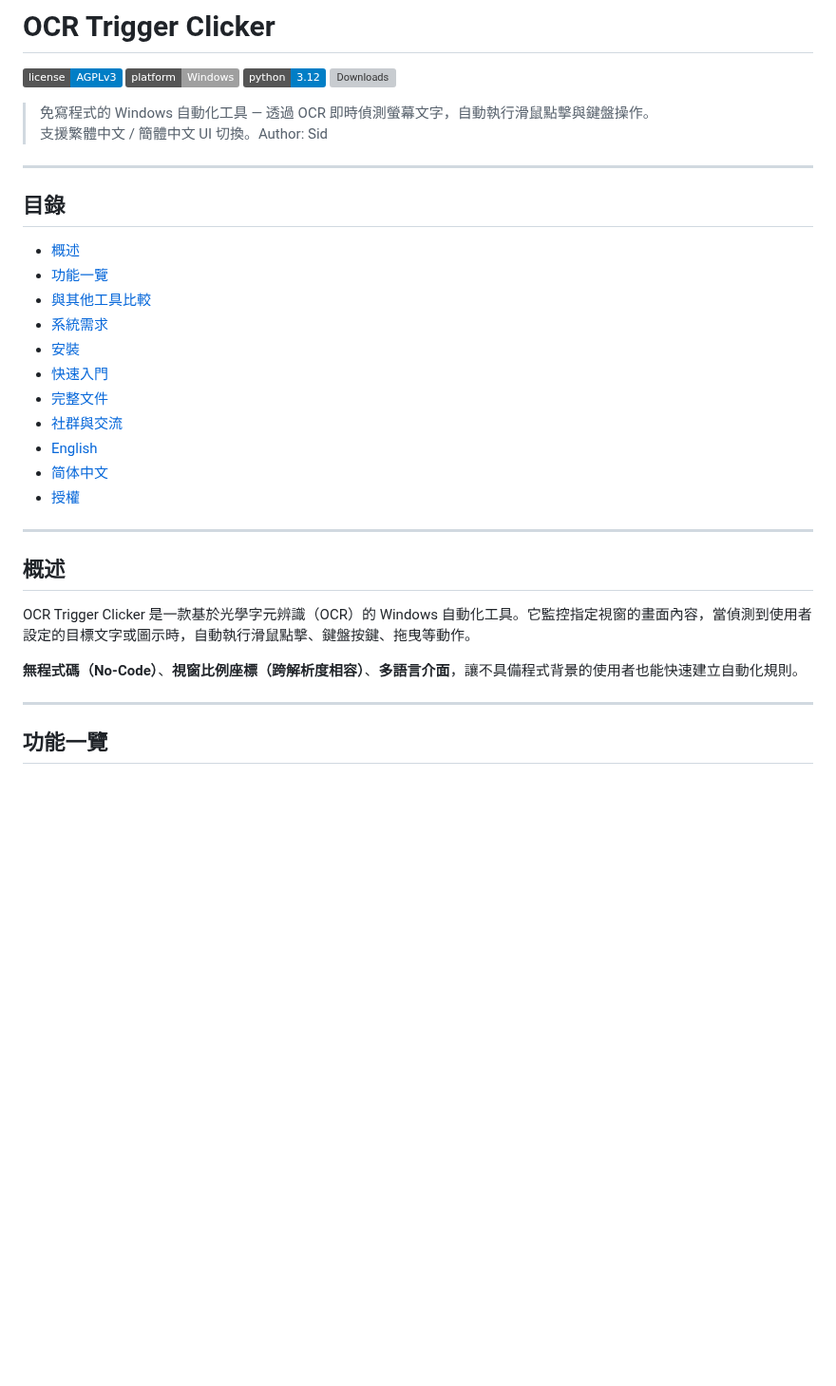
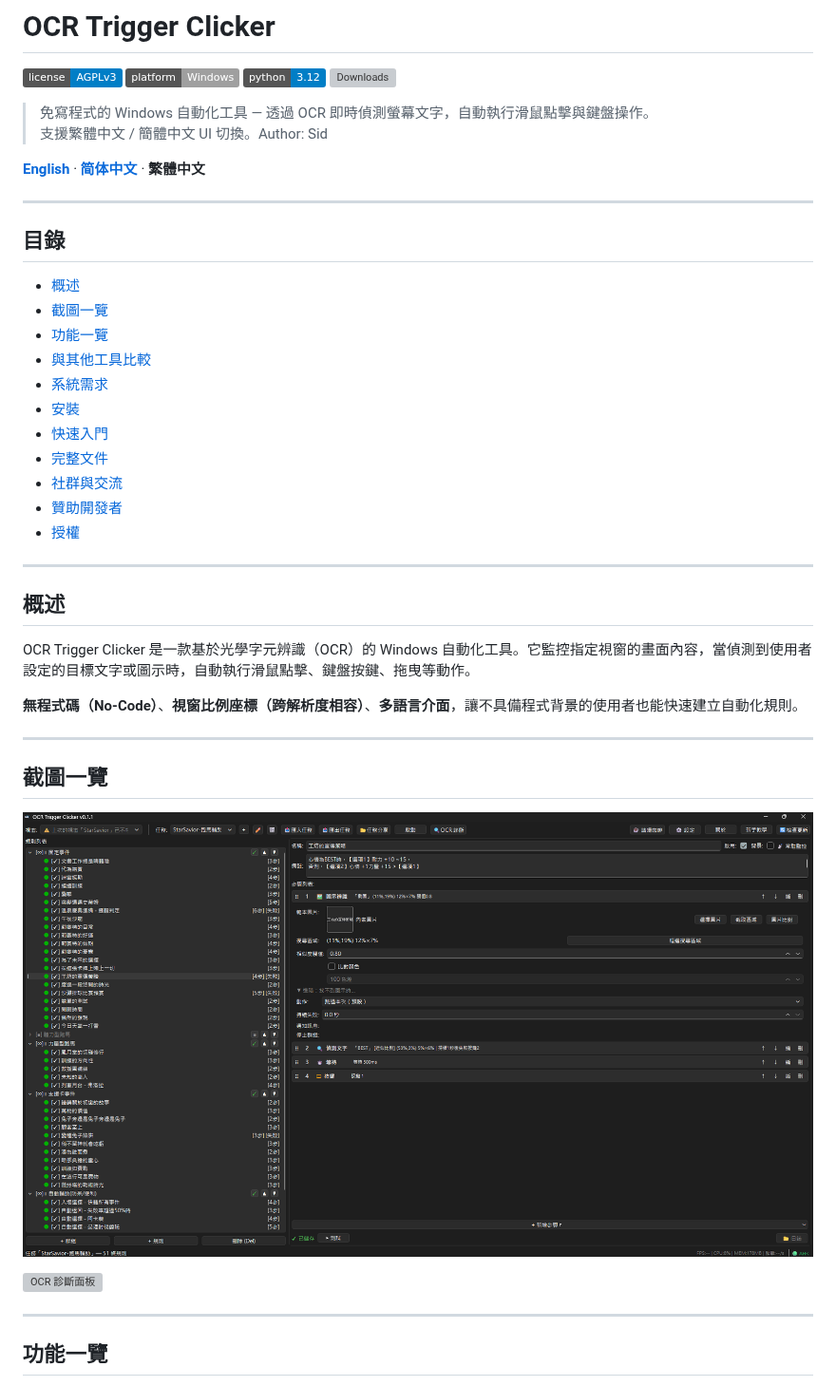
Before and after one commit to Sid-1996/ocr-trigger-clicker, a Markdown page: README.md, the part around one of its changes. Shown at 95% size. Drawn GitHub-style; pictures changed too: docs/images/gui-main.png (added); badges without logos; blank space fills up the shorter version; grey boxes are pictures that could not be loaded.

Commit message:
docs: 新增多語言 README（EN/ZH-CN），更新截圖與 docs/index.html

```diff
--- a/README.md
+++ b/README.md
@@ -8,11 +8,14 @@
 > 免寫程式的 Windows 自動化工具 — 透過 OCR 即時偵測螢幕文字，自動執行滑鼠點擊與鍵盤操作。
 > 支援繁體中文 / 簡體中文 UI 切換。Author: Sid
 
+[**English**](./README.en.md) · [**简体中文**](./README.zh-CN.md) · **繁體中文**
+
 ---
 
 ## 目錄
 
 - [概述](#概述)
+- [截圖一覽](#截圖一覽)
 - [功能一覽](#功能一覽)
 - [與其他工具比較](#與其他工具比較)
 - [系統需求](#系統需求)
@@ -20,8 +23,7 @@
 - [快速入門](#快速入門)
 - [完整文件](#完整文件)
 - [社群與交流](#社群與交流)
-- [English](#english)
-- [简体中文](#简体中文)
+- [贊助開發者](#贊助開發者)
 - [授權](#授權)
 
 ---
@@ -31,6 +33,14 @@
 OCR Trigger Clicker 是一款基於光學字元辨識（OCR）的 Windows 自動化工具。它監控指定視窗的畫面內容，當偵測到使用者設定的目標文字或圖示時，自動執行滑鼠點擊、鍵盤按鍵、拖曳等動作。
 
 **無程式碼（No-Code）**、**視窗比例座標（跨解析度相容）**、**多語言介面**，讓不具備程式背景的使用者也能快速建立自動化規則。
+
+---
+
+## 截圖一覽
+
+![主介面](docs/images/gui-main.png)
+
+![OCR 診斷面板](docs/images/ocr-diagnostic.png)
 
 ---
 
```
Also changed, not shown: other parts of README.md (+4 -17 lines), README.en.md (added, +141 -0 lines), README.zh-CN.md (added, +141 -0 lines), docs/images/gui.png (deleted), 4 other files.
